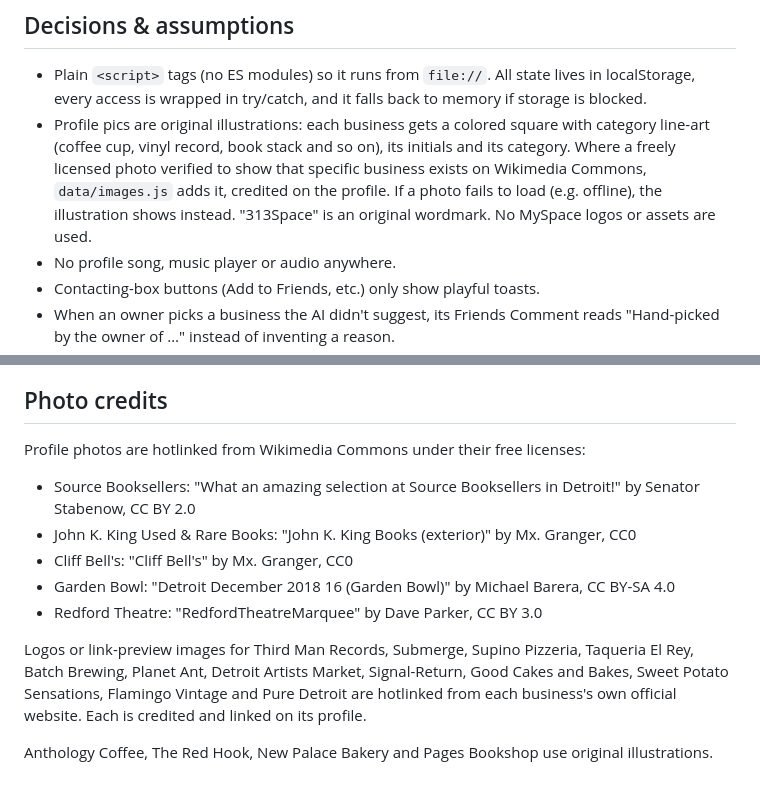
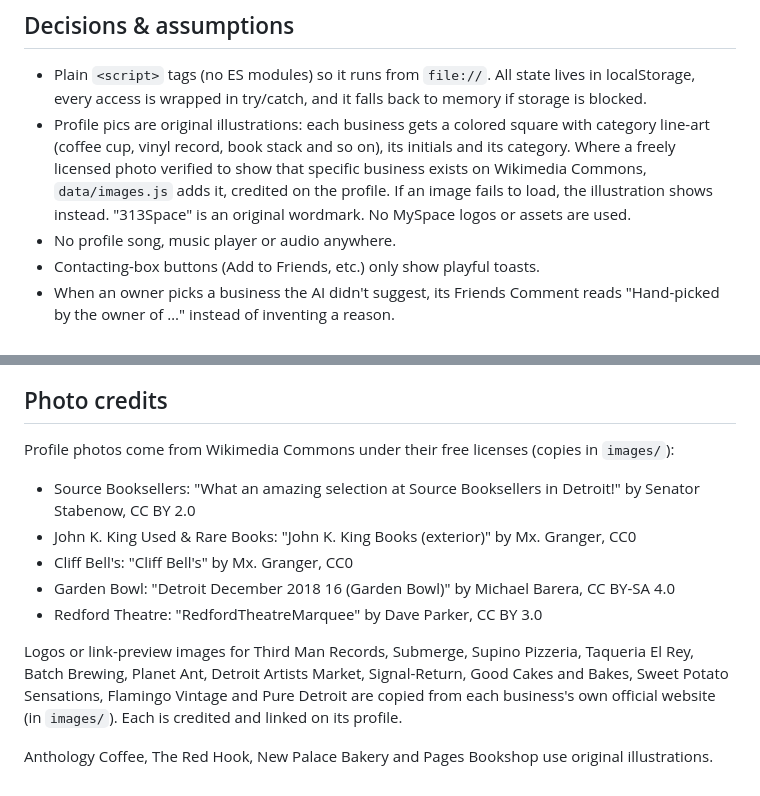
Before and after one commit to kencensus/313space, a Markdown page: README.md, 2 parts joined by grey strips. Drawn GitHub-style.

Commit message:
README: image credits wording

```diff
--- a/README.md
+++ b/README.md
@@ -37,7 +37,7 @@ Every number on the page is labeled **MEASURED** (computed live from this device
 ## Decisions & assumptions
 
 - Plain `<script>` tags (no ES modules) so it runs from `file://`. All state lives in localStorage, every access is wrapped in try/catch, and it falls back to memory if storage is blocked.
-- Profile pics are original illustrations: each business gets a colored square with category line-art (coffee cup, vinyl record, book stack and so on), its initials and its category. Where a freely licensed photo verified to show that specific business exists on Wikimedia Commons, `data/images.js` adds it, credited on the profile. If a photo fails to load (e.g. offline), the illustration shows instead. "313Space" is an original wordmark. No MySpace logos or assets are used.
+- Profile pics are original illustrations: each business gets a colored square with category line-art (coffee cup, vinyl record, book stack and so on), its initials and its category. Where a freely licensed photo verified to show that specific business exists on Wikimedia Commons, `data/images.js` adds it, credited on the profile. If an image fails to load, the illustration shows instead. "313Space" is an original wordmark. No MySpace logos or assets are used.
 - No profile song, music player or audio anywhere.
 - Contacting-box buttons (Add to Friends, etc.) only show playful toasts.
 - When an owner picks a business the AI didn't suggest, its Friends Comment reads "Hand-picked by the owner of …" instead of inventing a reason.
@@ -48,7 +48,7 @@ Every number on the page is labeled **MEASURED** (computed live from this device
 
 ## Photo credits
 
-Profile photos are hotlinked from Wikimedia Commons under their free licenses:
+Profile photos come from Wikimedia Commons under their free licenses (copies in `images/`):
 
 - Source Booksellers: "What an amazing selection at Source Booksellers in Detroit!" by Senator Stabenow, CC BY 2.0
 - John K. King Used & Rare Books: "John K. King Books (exterior)" by Mx. Granger, CC0
@@ -56,6 +56,6 @@ Profile photos are hotlinked from Wikimedia Commons under their free licenses:
 - Garden Bowl: "Detroit December 2018 16 (Garden Bowl)" by Michael Barera, CC BY-SA 4.0
 - Redford Theatre: "RedfordTheatreMarquee" by Dave Parker, CC BY 3.0
 
-Logos or link-preview images for Third Man Records, Submerge, Supino Pizzeria, Taqueria El Rey, Batch Brewing, Planet Ant, Detroit Artists Market, Signal-Return, Good Cakes and Bakes, Sweet Potato Sensations, Flamingo Vintage and Pure Detroit are hotlinked from each business's own official website. Each is credited and linked on its profile.
+Logos or link-preview images for Third Man Records, Submerge, Supino Pizzeria, Taqueria El Rey, Batch Brewing, Planet Ant, Detroit Artists Market, Signal-Return, Good Cakes and Bakes, Sweet Potato Sensations, Flamingo Vintage and Pure Detroit are copied from each business's own official website (in `images/`). Each is credited and linked on its profile.
 
 Anthology Coffee, The Red Hook, New Palace Bakery and Pages Bookshop use original illustrations.
```
